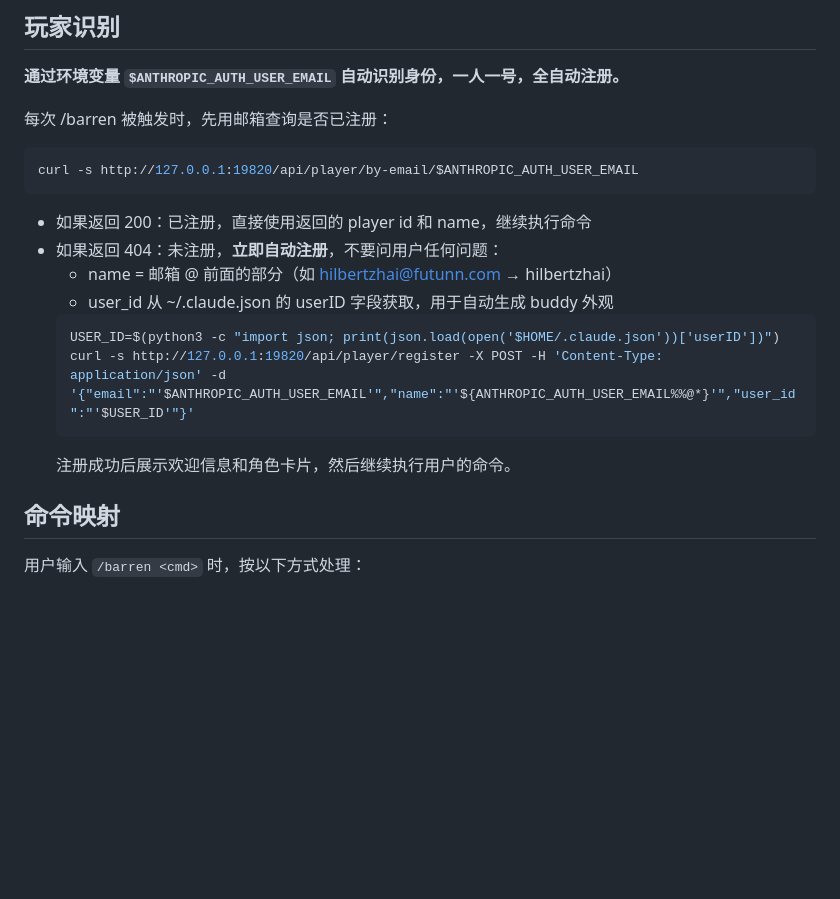
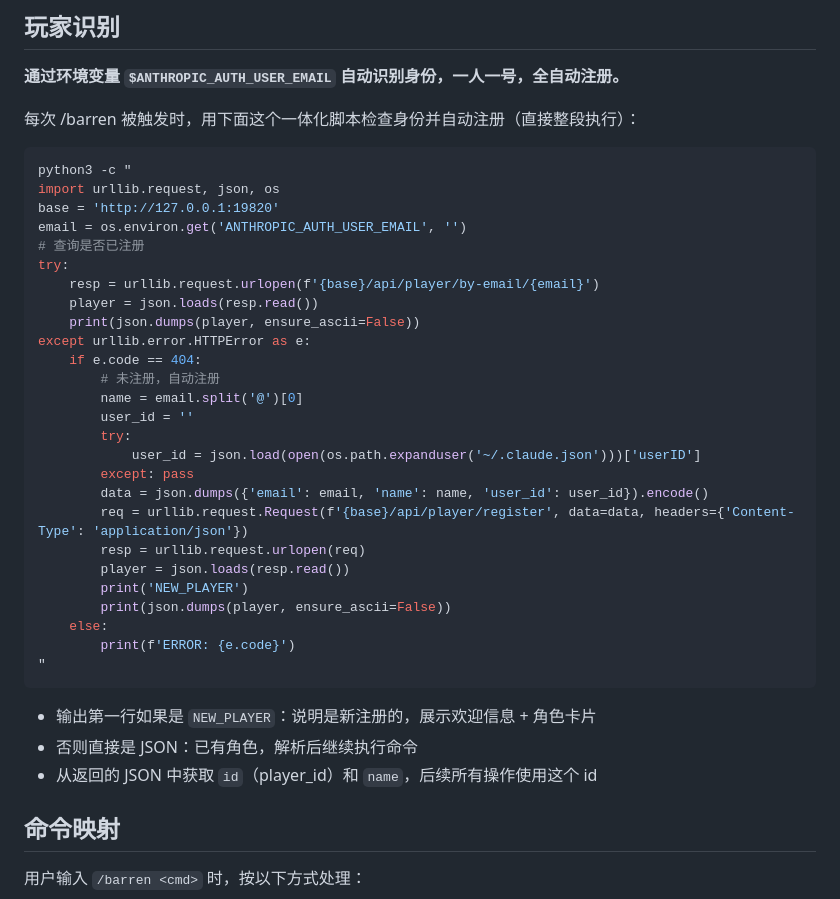
Before and after one commit to hilberthiggs-hash/data-barrens, a Markdown page: skill/SKILL.md, the part around the change. Rendered like a GitHub page; blank space fills up the shorter version.

Commit message:
fix: 身份识别改用 python 脚本，避免 shell 变量展开问题
- 将 curl+shell 变量改为 python3 一体化脚本
- 自动检测 + 自动注册在一个命令中完成
- 避免 $ANTHROPIC_AUTH_USER_EMAIL 中的 @ 导致的路径问题

Co-Authored-By: Claude Opus 4.6 (1M context) <noreply@anthropic.com>

````diff
--- a/skill/SKILL.md
+++ b/skill/SKILL.md
@@ -23,19 +23,38 @@ BASE_URL=http://127.0.0.1:19820
 
 **通过环境变量 `$ANTHROPIC_AUTH_USER_EMAIL` 自动识别身份，一人一号，全自动注册。**
 
-每次 /barren 被触发时，先用邮箱查询是否已注册：
+每次 /barren 被触发时，用下面这个一体化脚本检查身份并自动注册（直接整段执行）：
 ```bash
-curl -s http://127.0.0.1:19820/api/player/by-email/$ANTHROPIC_AUTH_USER_EMAIL
+python3 -c "
+import urllib.request, json, os
+base = 'http://127.0.0.1:19820'
+email = os.environ.get('ANTHROPIC_AUTH_USER_EMAIL', '')
+# 查询是否已注册
+try:
+    resp = urllib.request.urlopen(f'{base}/api/player/by-email/{email}')
+    player = json.loads(resp.read())
+    print(json.dumps(player, ensure_ascii=False))
+except urllib.error.HTTPError as e:
+    if e.code == 404:
+        # 未注册，自动注册
+        name = email.split('@')[0]
+        user_id = ''
+        try:
+            user_id = json.load(open(os.path.expanduser('~/.claude.json')))['userID']
+        except: pass
+        data = json.dumps({'email': email, 'name': name, 'user_id': user_id}).encode()
+        req = urllib.request.Request(f'{base}/api/player/register', data=data, headers={'Content-Type': 'application/json'})
+        resp = urllib.request.urlopen(req)
+        player = json.loads(resp.read())
+        print('NEW_PLAYER')
+        print(json.dumps(player, ensure_ascii=False))
+    else:
+        print(f'ERROR: {e.code}')
+"
 ```
-- 如果返回 200：已注册，直接使用返回的 player id 和 name，继续执行命令
-- 如果返回 404：未注册，**立即自动注册**，不要问用户任何问题：
-  - name = 邮箱 @ 前面的部分（如 hilbertzhai@futunn.com → hilbertzhai）
-  - user_id 从 ~/.claude.json 的 userID 字段获取，用于自动生成 buddy 外观
-  ```bash
-  USER_ID=$(python3 -c "import json; print(json.load(open('$HOME/.claude.json'))['userID'])")
-  curl -s http://127.0.0.1:19820/api/player/register -X POST -H 'Content-Type: application/json' -d '{"email":"'$ANTHROPIC_AUTH_USER_EMAIL'","name":"'${ANTHROPIC_AUTH_USER_EMAIL%%@*}'","user_id":"'$USER_ID'"}'
-  ```
-  注册成功后展示欢迎信息和角色卡片，然后继续执行用户的命令。
+- 输出第一行如果是 `NEW_PLAYER`：说明是新注册的，展示欢迎信息 + 角色卡片
+- 否则直接是 JSON：已有角色，解析后继续执行命令
+- 从返回的 JSON 中获取 `id`（player_id）和 `name`，后续所有操作使用这个 id
 
 ## 命令映射
 
````
